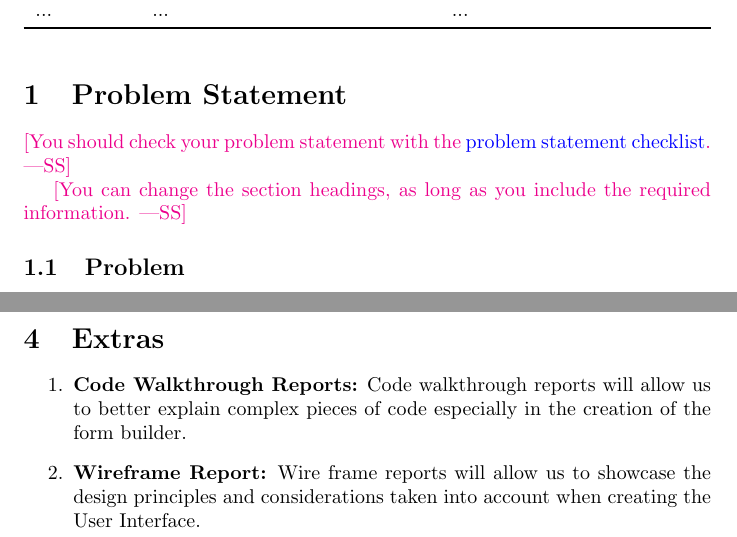
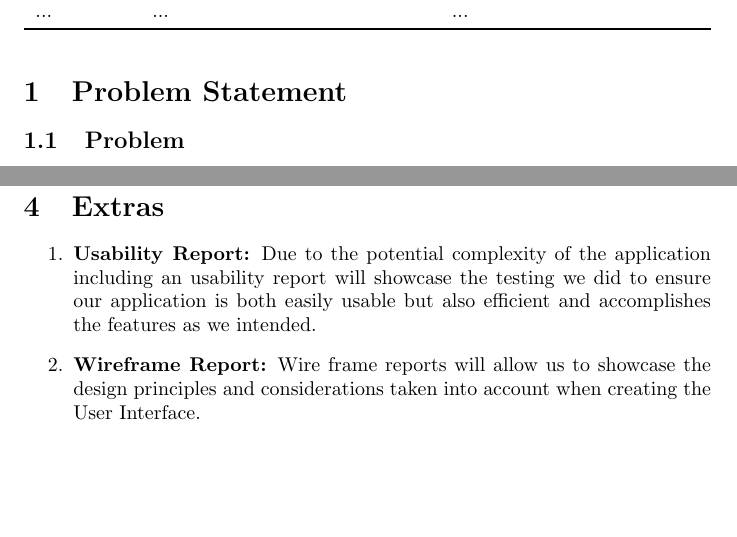
Before and after one commit to VirochaanRG/MES-Event-Management-System, a LaTeX document (docs/ProblemStatementAndGoals/ProblemStatement.tex): two parts of pages 1 and 5 of 7, joined at a grey line, cut so that both start at the same text, the shorter picture padded with empty space. Compiled offline with pdfLaTeX.

Commit message:
Fixed extras

```diff
--- a/docs/ProblemStatementAndGoals/ProblemStatement.tex
+++ b/docs/ProblemStatementAndGoals/ProblemStatement.tex
@@ -32,13 +32,6 @@ Date2 & Name(s) & Description of changes\\
 \end{table}
 
 \section{Problem Statement}
-
-\wss{You should check your problem statement with the
-\href{https://github.com/smiths/capTemplate/blob/main/docs/Checklists/ProbState-Checklist.pdf}
-{problem statement checklist}.}
-
-\wss{You can change the section headings, as long as you include the required
-information.}
 
 \subsection{Problem}
 The Mcmaster Engineering Society (MES) hosts various large events throughout the year such as the Fireball Formal, Graduation Formal, and Pub Nights. Currently, the processes of registration, waiver collection, ticketing, and check-in are managed manually or across multiple platforms, resulting in unnecessary administrative burden for student organizers and a tough process for attendees. MES also makes surveys/forms to gather feedback from events, to aid registration processes and manages nationwide surveys gathering information on the experiences of undergratuate engineering students. These forms can often get very complex due to various branches and conditionals attempting to gain information from certain demographics or categories. Due to this complex nature the survey response rate is very low as many are put of from answering. Furthermore, there is very little data analytics that can be done from the current implementation making it difficult to actually gain information from both surveys and event registrations to improve future events and student experience.
@@ -132,7 +125,7 @@ The primary objective of this project is to create a centralized platform that s
 \section{Extras}
 
 \begin{enumerate}
-    \item \textbf{Code Walkthrough Reports:} Code walkthrough reports will allow us to better explain complex pieces of code especially in the creation of the form builder.
+    \item \textbf{Usability Report:} Due to the potential complexity of the application including an usability report will showcase the testing we did to ensure our application is both easily usable but also efficient and accomplishes the features as we intended.
     \item \textbf{Wireframe Report:} Wire frame reports will allow us to showcase the design principles and considerations taken into account when creating the User Interface.
 \end{enumerate}
 
```
Also changed, not shown: docs/ProblemStatementAndGoals/ProblemStatement.pdf.
